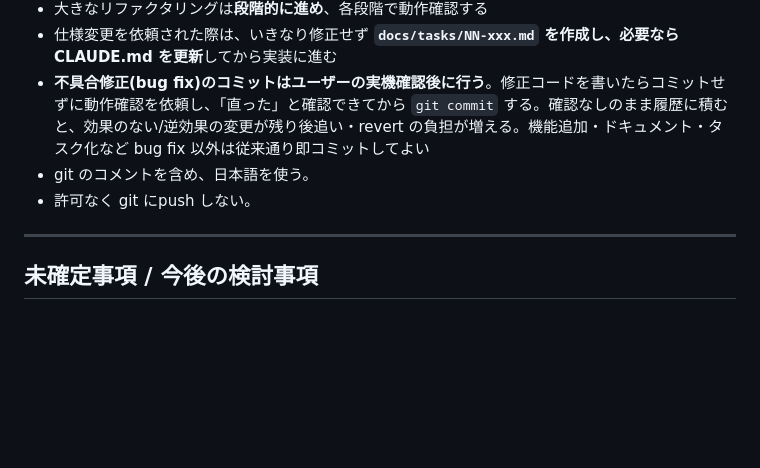
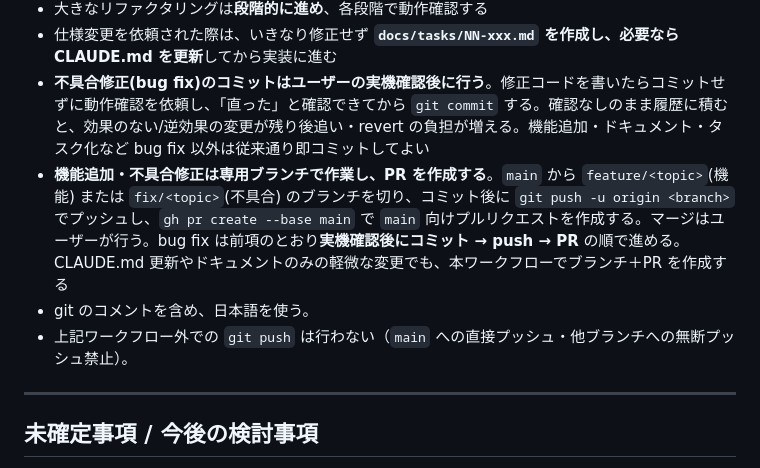
Before and after one commit to wednesdaydeveloper/patchwork-app_feature-dev, a Markdown page: CLAUDE.md, the part around the change. Rendered like a GitHub page; blank space fills up the shorter version.

Commit message:
docs: 機能追加・不具合修正のブランチ+PR ワークフローを追記
main 直コミットを避け、feature/<topic> または fix/<topic> ブランチで
作業し push 後に PR を作成する運用に統一。bug fix は実機確認後に
コミット → push → PR の順で進める。CLAUDE.md 等のドキュメント変更も
本ワークフロー対象とする。

```diff
--- a/CLAUDE.md
+++ b/CLAUDE.md
@@ -908,8 +908,9 @@ npm run test            # （導入時）テスト実行
 - 大きなリファクタリングは**段階的に進め**、各段階で動作確認する
 - 仕様変更を依頼された際は、いきなり修正せず **`docs/tasks/NN-xxx.md` を作成し、必要なら CLAUDE.md を更新**してから実装に進む
 - **不具合修正(bug fix)のコミットはユーザーの実機確認後に行う**。修正コードを書いたらコミットせずに動作確認を依頼し、「直った」と確認できてから `git commit` する。確認なしのまま履歴に積むと、効果のない/逆効果の変更が残り後追い・revert の負担が増える。機能追加・ドキュメント・タスク化など bug fix 以外は従来通り即コミットしてよい
+- **機能追加・不具合修正は専用ブランチで作業し、PR を作成する**。`main` から `feature/<topic>`(機能) または `fix/<topic>`(不具合) のブランチを切り、コミット後に `git push -u origin <branch>` でプッシュし、`gh pr create --base main` で `main` 向けプルリクエストを作成する。マージはユーザーが行う。bug fix は前項のとおり**実機確認後にコミット → push → PR** の順で進める。CLAUDE.md 更新やドキュメントのみの軽微な変更でも、本ワークフローでブランチ＋PR を作成する
 - git のコメントを含め、日本語を使う。
-- 許可なく git にpush しない。
+- 上記ワークフロー外での `git push` は行わない（`main` への直接プッシュ・他ブランチへの無断プッシュ禁止）。
 
 ---
 
```
